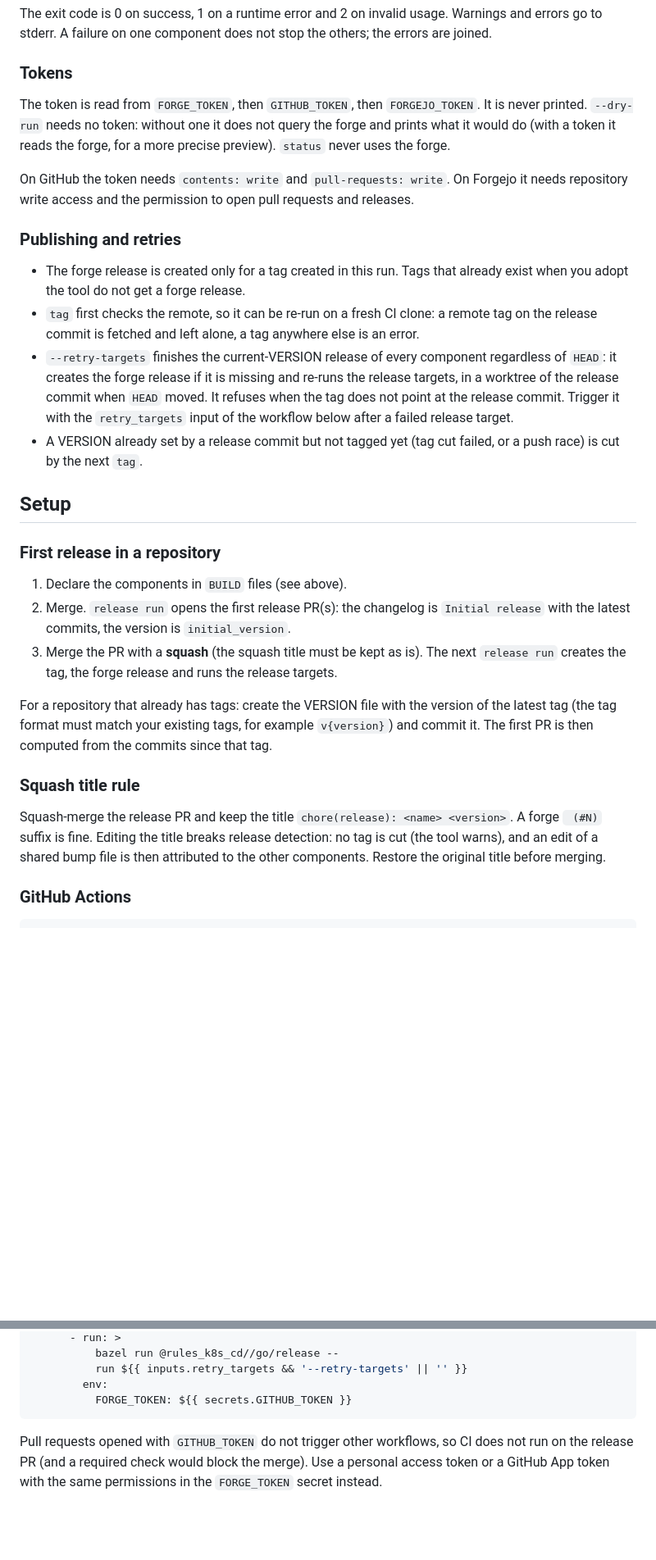
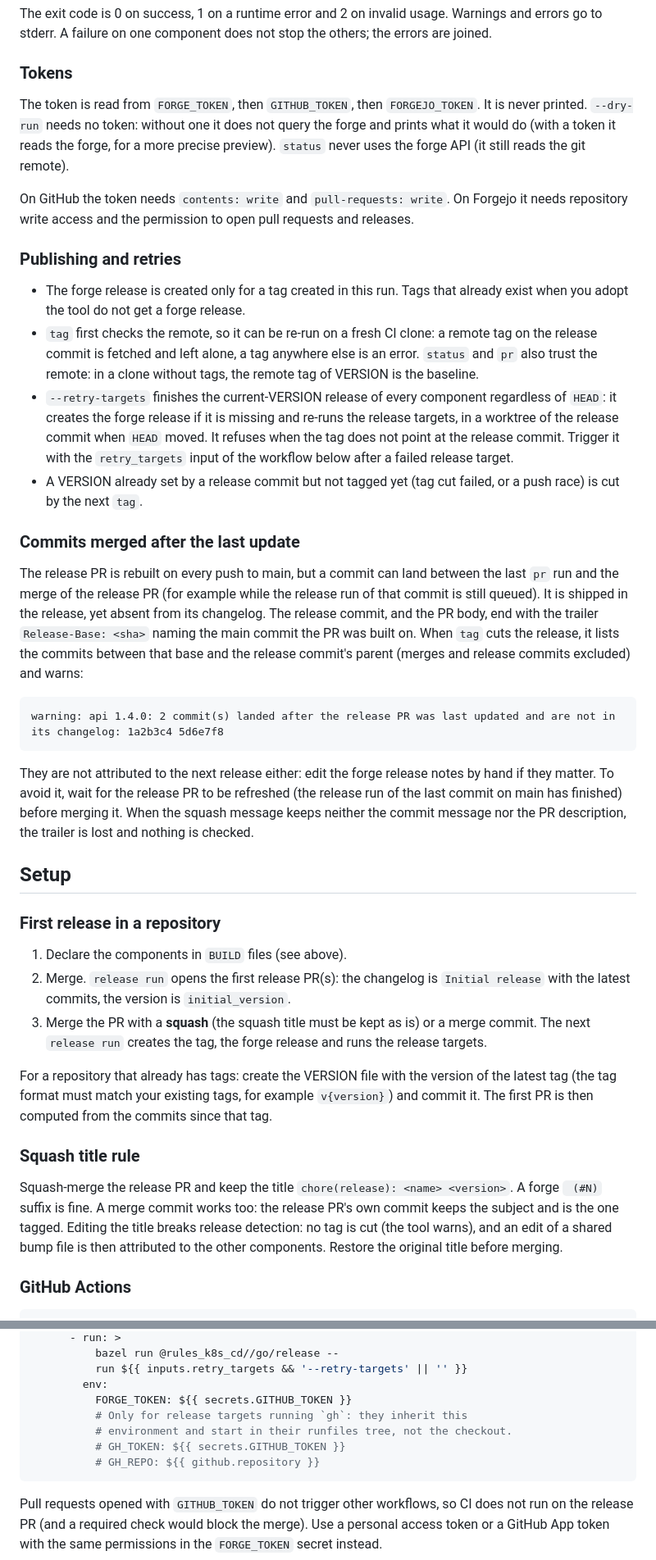
Before and after one commit to loopingz/rules_k8s_cd, a Markdown page: docs/release.md, 2 parts joined by grey strips. Shown at 82% size. GitHub-like rendering; blank space fills up the shorter version.

````diff
--- a/docs/release.md
+++ b/docs/release.md
@@ -198,16 +198,26 @@ The exit code is 0 on success, 1 on a runtime error and 2 on invalid usage. Warn
 
 ### Tokens
 
-The token is read from `FORGE_TOKEN`, then `GITHUB_TOKEN`, then `FORGEJO_TOKEN`. It is never printed. `--dry-run` needs no token: without one it does not query the forge and prints what it would do (with a token it reads the forge, for a more precise preview). `status` never uses the forge.
+The token is read from `FORGE_TOKEN`, then `GITHUB_TOKEN`, then `FORGEJO_TOKEN`. It is never printed. `--dry-run` needs no token: without one it does not query the forge and prints what it would do (with a token it reads the forge, for a more precise preview). `status` never uses the forge API (it still reads the git remote).
 
 On GitHub the token needs `contents: write` and `pull-requests: write`. On Forgejo it needs repository write access and the permission to open pull requests and releases.
 
 ### Publishing and retries
 
 - The forge release is created only for a tag created in this run. Tags that already exist when you adopt the tool do not get a forge release.
-- `tag` first checks the remote, so it can be re-run on a fresh CI clone: a remote tag on the release commit is fetched and left alone, a tag anywhere else is an error.
+- `tag` first checks the remote, so it can be re-run on a fresh CI clone: a remote tag on the release commit is fetched and left alone, a tag anywhere else is an error. `status` and `pr` also trust the remote: in a clone without tags, the remote tag of VERSION is the baseline.
 - `--retry-targets` finishes the current-VERSION release of every component regardless of `HEAD`: it creates the forge release if it is missing and re-runs the release targets, in a worktree of the release commit when `HEAD` moved. It refuses when the tag does not point at the release commit. Trigger it with the `retry_targets` input of the workflow below after a failed release target.
 - A VERSION already set by a release commit but not tagged yet (tag cut failed, or a push race) is cut by the next `tag`.
+
+### Commits merged after the last update
+
+The release PR is rebuilt on every push to main, but a commit can land between the last `pr` run and the merge of the release PR (for example while the release run of that commit is still queued). It is shipped in the release, yet absent from its changelog. The release commit, and the PR body, end with the trailer `Release-Base: <sha>` naming the main commit the PR was built on. When `tag` cuts the release, it lists the commits between that base and the release commit's parent (merges and release commits excluded) and warns:
+
+```
+warning: api 1.4.0: 2 commit(s) landed after the release PR was last updated and are not in its changelog: 1a2b3c4 5d6e7f8
+```
+
+They are not attributed to the next release either: edit the forge release notes by hand if they matter. To avoid it, wait for the release PR to be refreshed (the release run of the last commit on main has finished) before merging it. When the squash message keeps neither the commit message nor the PR description, the trailer is lost and nothing is checked.
 
 ## Setup
 
@@ -215,13 +225,13 @@ On GitHub the token needs `contents: write` and `pull-requests: write`. On Forge
 
 1. Declare the components in `BUILD` files (see above).
 2. Merge. `release run` opens the first release PR(s): the changelog is `Initial release` with the latest commits, the version is `initial_version`.
-3. Merge the PR with a **squash** (the squash title must be kept as is). The next `release run` creates the tag, the forge release and runs the release targets.
+3. Merge the PR with a **squash** (the squash title must be kept as is) or a merge commit. The next `release run` creates the tag, the forge release and runs the release targets.
 
 For a repository that already has tags: create the VERSION file with the version of the latest tag (the tag format must match your existing tags, for example `v{version}`) and commit it. The first PR is then computed from the commits since that tag.
 
 ### Squash title rule
 
-Squash-merge the release PR and keep the title `chore(release): <name> <version>`. A forge ` (#N)` suffix is fine. Editing the title breaks release detection: no tag is cut (the tool warns), and an edit of a shared bump file is then attributed to the other components. Restore the original title before merging.
+Squash-merge the release PR and keep the title `chore(release): <name> <version>`. A forge ` (#N)` suffix is fine. A merge commit works too: the release PR's own commit keeps the subject and is the one tagged. Editing the title breaks release detection: no tag is cut (the tool warns), and an edit of a shared bump file is then attributed to the other components. Restore the original title before merging.
 
 ### GitHub Actions
 
@@ -260,6 +270,10 @@ jobs:
           run ${{ inputs.retry_targets && '--retry-targets' || '' }}
         env:
           FORGE_TOKEN: ${{ secrets.GITHUB_TOKEN }}
+          # Only for release targets running `gh`: they inherit this
+          # environment and start in their runfiles tree, not the checkout.
+          # GH_TOKEN: ${{ secrets.GITHUB_TOKEN }}
+          # GH_REPO: ${{ github.repository }}
 ```
 
 Pull requests opened with `GITHUB_TOKEN` do not trigger other workflows, so CI does not run on the release PR (and a required check would block the merge). Use a personal access token or a GitHub App token with the same permissions in the `FORGE_TOKEN` secret instead.
````
Also changed, not shown: other parts of docs/release.md (+11 -9 lines).
